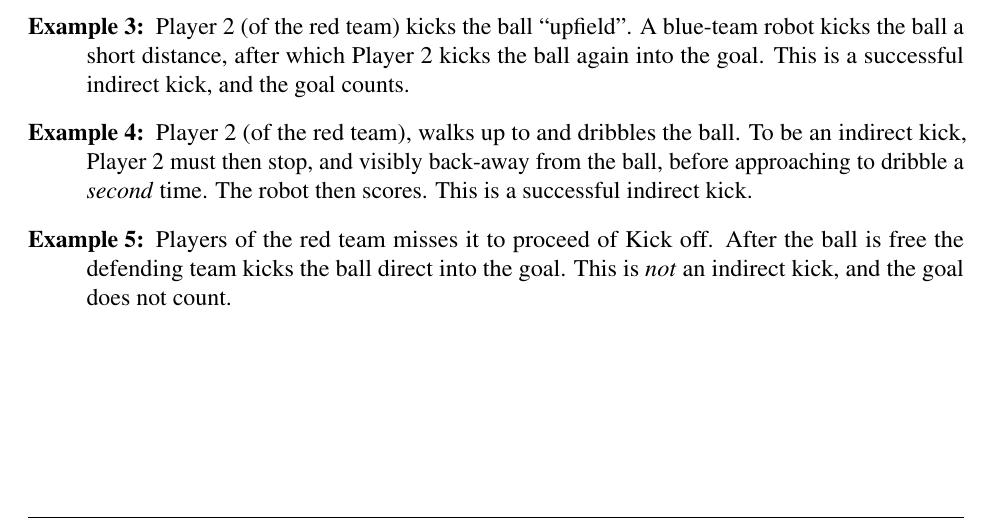
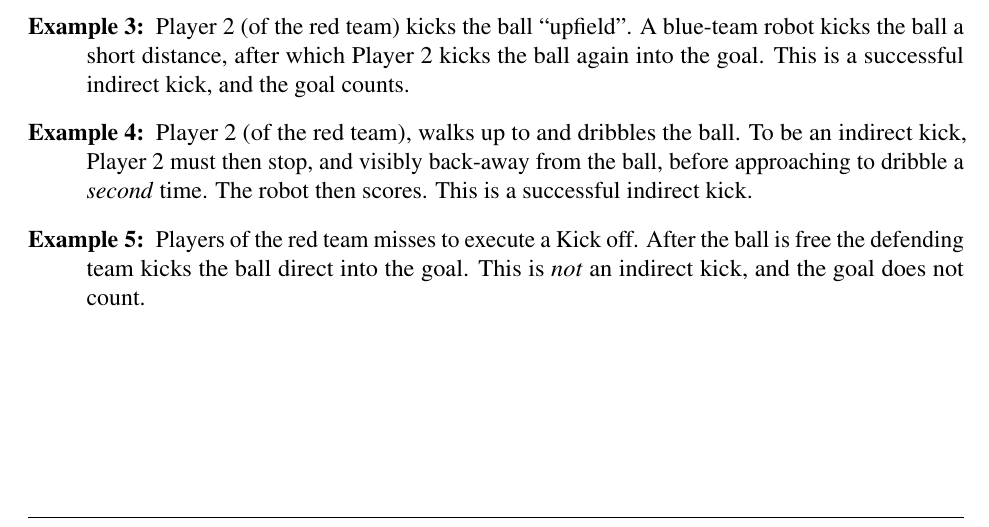
Before and after one commit to RoboCup-SPL/Rules, a LaTeX document (SPL-Rules.tex, which reads content/game_process.tex): part of page 18 of 65, cut so that both start at the same text. Compiled offline with pdfLaTeX.

Commit message:
Small rephrase of example

```diff
--- a/content/game_process.tex
+++ b/content/game_process.tex
@@ -124,7 +124,7 @@ The attacking team may only score a goal via indirect kick from any restart into
   \item[Example 2:] Player 2 (of the red team) kicks the ball at the goal, and it is deflected of the side of the foot of a blue-team robot into the goal. This is \textit{not} an indirect kick, and the goal does not count.
   \item[Example 3:] Player 2 (of the red team) kicks the ball ``upfield''. A blue-team robot kicks the ball a short distance, after which Player~2 kicks the ball again into the goal. This is a successful indirect kick, and the goal counts.
   \item[Example 4:] Player 2 (of the red team), walks up to and dribbles the ball. To be an indirect kick, Player~2 must then stop, and visibly back-away from the ball, before approaching to dribble a \textit{second} time. The robot then scores. This is a successful indirect kick.
-  \item[Example 5:] Players of the red team misses it to proceed of Kick off. After the ball is free the defending team kicks the ball direct into the goal. This is \textit{not} an indirect kick, and the goal does not count.
+  \item[Example 5:] Players of the red team misses to execute a Kick off. After the ball is free the defending team kicks the ball direct into the goal. This is \textit{not} an indirect kick, and the goal does not count.
 \end{description}
 
 \subsection{Initial Kick-off}
```
